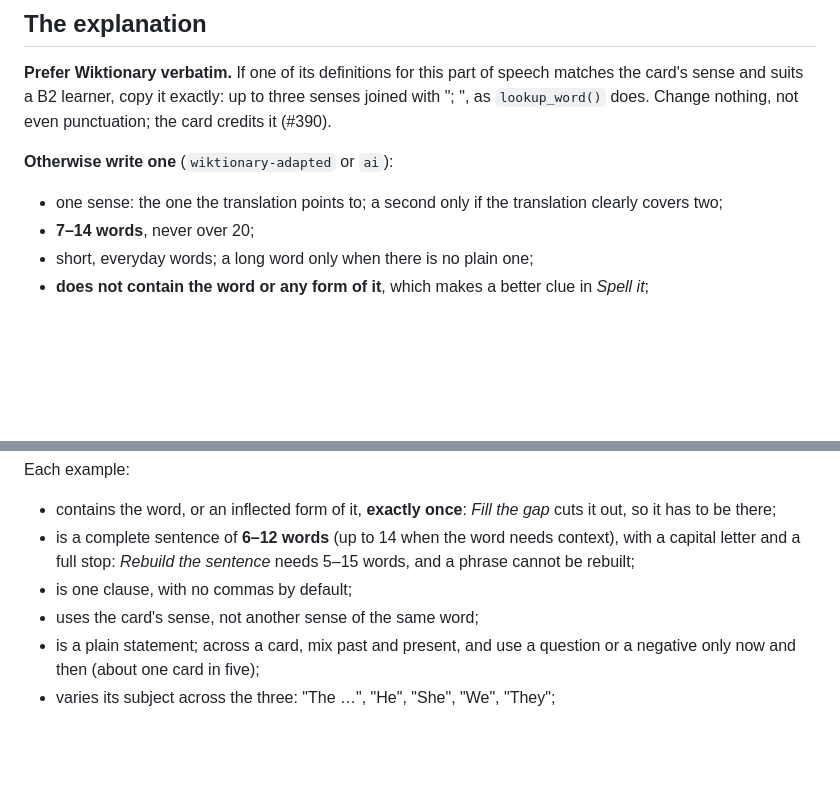
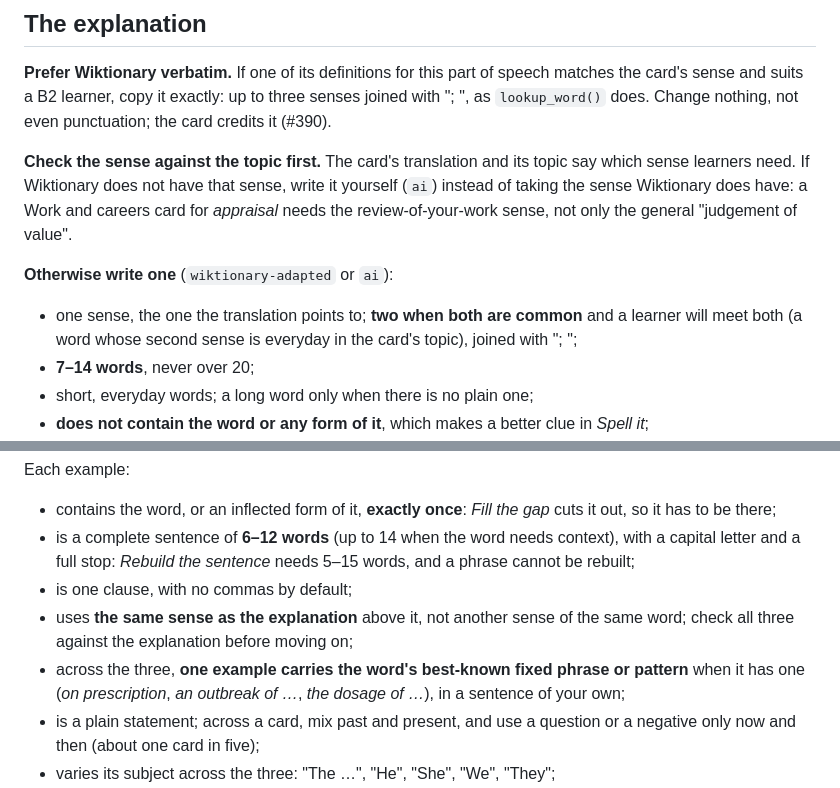
Before and after one commit to Kuantor/kuantorflow, a Markdown page: docs/dev/card-writing.md, 2 parts joined by grey strips. Drawn GitHub-style; blank space fills up the shorter version.

Commit message:
Docs: card-writing rules from the first reviewed batch (#621)
Four rules from comparing a first batch of five cards with the deck's
current text: the explanation and the examples use the same sense; the
topic's sense is written when Wiktionary lacks it, rather than taking the
sense Wiktionary has; two senses when both are common; and one example
carries the word's best-known fixed phrase.

Co-Authored-By: Claude Opus 5.5 <noreply@anthropic.com>

```diff
--- a/docs/dev/card-writing.md
+++ b/docs/dev/card-writing.md
@@ -32,9 +32,11 @@ One JSON object per line (JSONL), keyed by word and part of speech rather than b
 
 **Prefer Wiktionary verbatim.** If one of its definitions for this part of speech matches the card's sense and suits a B2 learner, copy it exactly: up to three senses joined with "; ", as `lookup_word()` does. Change nothing, not even punctuation; the card credits it (#390).
 
+**Check the sense against the topic first.** The card's translation and its topic say which sense learners need. If Wiktionary does not have that sense, write it yourself (`ai`) instead of taking the sense Wiktionary does have: a Work and careers card for *appraisal* needs the review-of-your-work sense, not only the general "judgement of value".
+
 **Otherwise write one** (`wiktionary-adapted` or `ai`):
 
-- one sense: the one the translation points to; a second only if the translation clearly covers two;
+- one sense, the one the translation points to; **two when both are common** and a learner will meet both (a word whose second sense is everyday in the card's topic), joined with "; ";
 - **7–14 words**, never over 20;
 - short, everyday words; a long word only when there is no plain one;
 - **does not contain the word or any form of it**, which makes a better clue in *Spell it*;
@@ -54,7 +56,8 @@ Each example:
 - contains the word, or an inflected form of it, **exactly once**: *Fill the gap* cuts it out, so it has to be there;
 - is a complete sentence of **6–12 words** (up to 14 when the word needs context), with a capital letter and a full stop: *Rebuild the sentence* needs 5–15 words, and a phrase cannot be rebuilt;
 - is one clause, with no commas by default;
-- uses the card's sense, not another sense of the same word;
+- uses **the same sense as the explanation** above it, not another sense of the same word; check all three against the explanation before moving on;
+- across the three, **one example carries the word's best-known fixed phrase or pattern** when it has one (*on prescription*, *an outbreak of …*, *the dosage of …*), in a sentence of your own;
 - is a plain statement; across a card, mix past and present, and use a question or a negative only now and then (about one card in five);
 - varies its subject across the three: "The …", "He", "She", "We", "They";
 - shows the word with its usual partner words: a noun with its usual preposition (*of, for, to, in, on*), a verb with a direct object or its usual preposition; and does not always put the word last;
```
